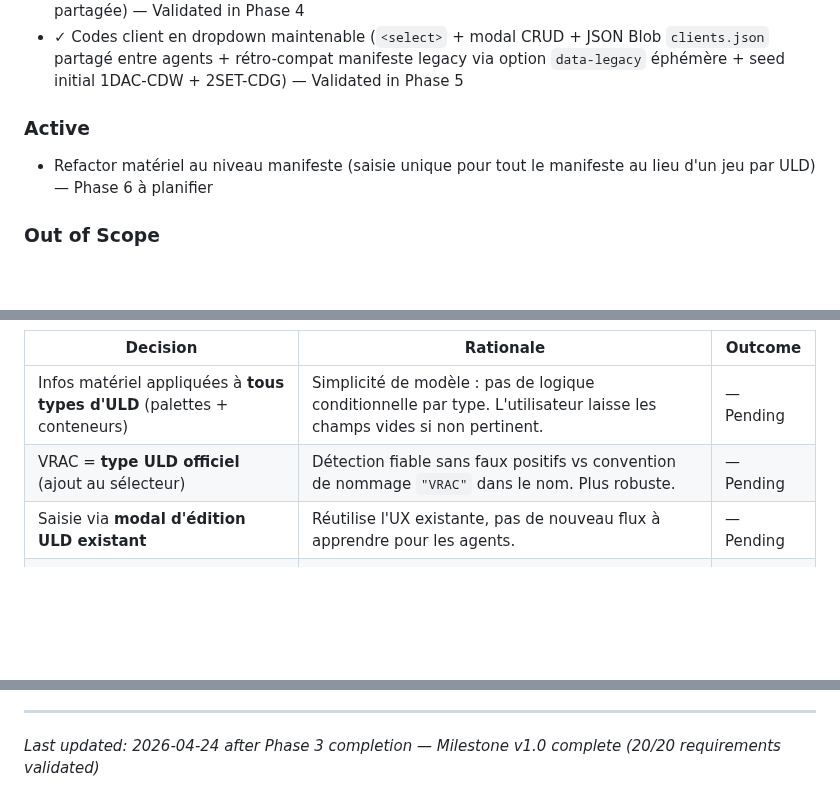
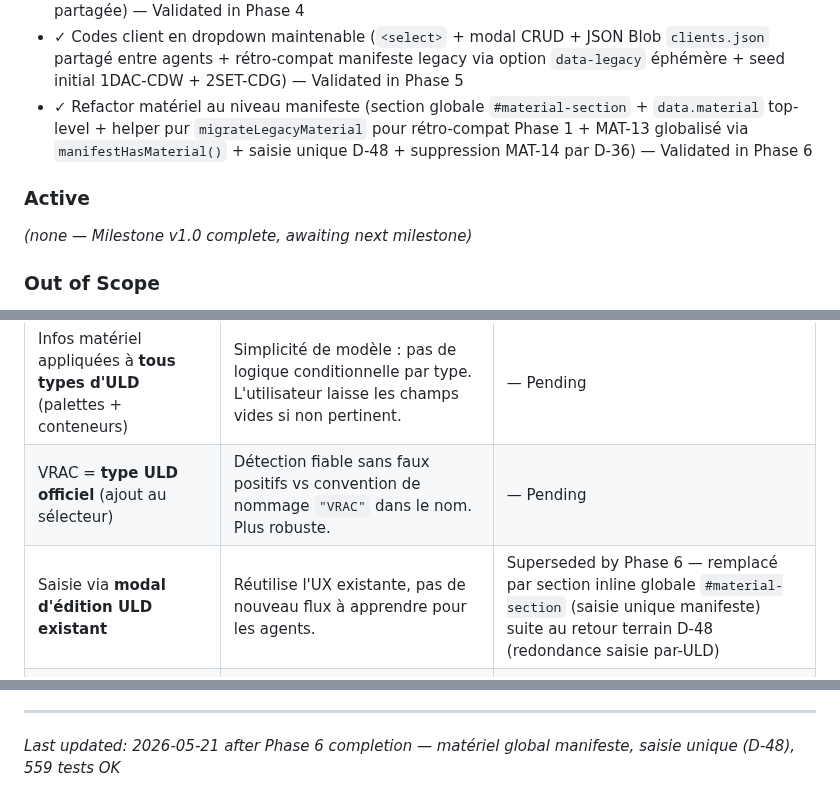
Before and after one commit to ozgrow/Loadsheet-autonome, a Markdown page: .planning/PROJECT.md, 3 parts joined by grey strips. Rendered like a GitHub page; blank space fills up the shorter version.

Commit message:
docs(phase-06): evolve PROJECT.md after phase completion

```diff
--- a/.planning/PROJECT.md
+++ b/.planning/PROJECT.md
@@ -34,12 +34,13 @@ Outil web de création de loadsheets (feuilles de chargement) pour ATH — Air T
 - ✓ Release gate automatisé `npm run verify` + `npm run dev` + checklist 7 étapes dans CLAUDE.md — Validated in Phase 3
 - ✓ Listes de distribution emails (modal CRUD + dropdown destinataires + persistence Blob Azure partagée) — Validated in Phase 4
 - ✓ Codes client en dropdown maintenable (`<select>` + modal CRUD + JSON Blob `clients.json` partagé entre agents + rétro-compat manifeste legacy via option `data-legacy` éphémère + seed initial 1DAC-CDW + 2SET-CDG) — Validated in Phase 5
+- ✓ Refactor matériel au niveau manifeste (section globale `#material-section` + `data.material` top-level + helper pur `migrateLegacyMaterial` pour rétro-compat Phase 1 + MAT-13 globalisé via `manifestHasMaterial()` + saisie unique D-48 + suppression MAT-14 par D-36) — Validated in Phase 6
 
 ### Active
 
 <!-- Current scope. Building toward these. -->
 
-- Refactor matériel au niveau manifeste (saisie unique pour tout le manifeste au lieu d'un jeu par ULD) — Phase 6 à planifier
+_(none — Milestone v1.0 complete, awaiting next milestone)_
 
 ### Out of Scope
 
@@ -86,7 +87,7 @@ L'app est en prod. Les deux features (infos matériel + fix VRAC) touchent à la
 |----------|-----------|---------|
 | Infos matériel appliquées à **tous types d'ULD** (palettes + conteneurs) | Simplicité de modèle : pas de logique conditionnelle par type. L'utilisateur laisse les champs vides si non pertinent. | — Pending |
 | VRAC = **type ULD officiel** (ajout au sélecteur) | Détection fiable sans faux positifs vs convention de nommage `"VRAC"` dans le nom. Plus robuste. | — Pending |
-| Saisie via **modal d'édition ULD existant** | Réutilise l'UX existante, pas de nouveau flux à apprendre pour les agents. | — Pending |
+| Saisie via **modal d'édition ULD existant** | Réutilise l'UX existante, pas de nouveau flux à apprendre pour les agents. | Superseded by Phase 6 — remplacé par section inline globale `#material-section` (saisie unique manifeste) suite au retour terrain D-48 (redondance saisie par-ULD) |
 | VRAC apparaît en **ligne séparée "Vrac"** dans le récapitulatif | Visibilité du fret vrac (poids, colis) sans fausser le compteur palette. | — Pending |
 | Tests en local via `npx serve` **sans Azure Functions Core Tools** | Les features touchent uniquement au frontend (UI, PDF, récapitulatif). Pas besoin de tester les API locales pour ce cycle. | — Pending |
 | Planchers bois : **nombre OU "forfait négocié"** | Deux modes de facturation réels côté ATH — la saisie doit refléter les deux cas. | — Pending |
@@ -109,4 +110,4 @@ This document evolves at phase transitions and milestone boundaries.
 4. Update Context with current state
 
 ---
-*Last updated: 2026-04-24 after Phase 3 completion — Milestone v1.0 complete (20/20 requirements validated)*
+*Last updated: 2026-05-21 after Phase 6 completion — matériel global manifeste, saisie unique (D-48), 559 tests OK*
```
